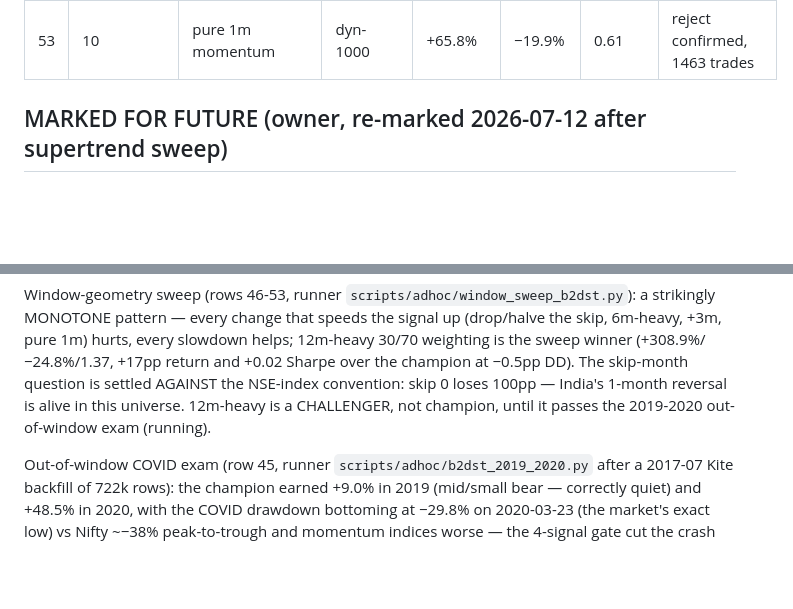
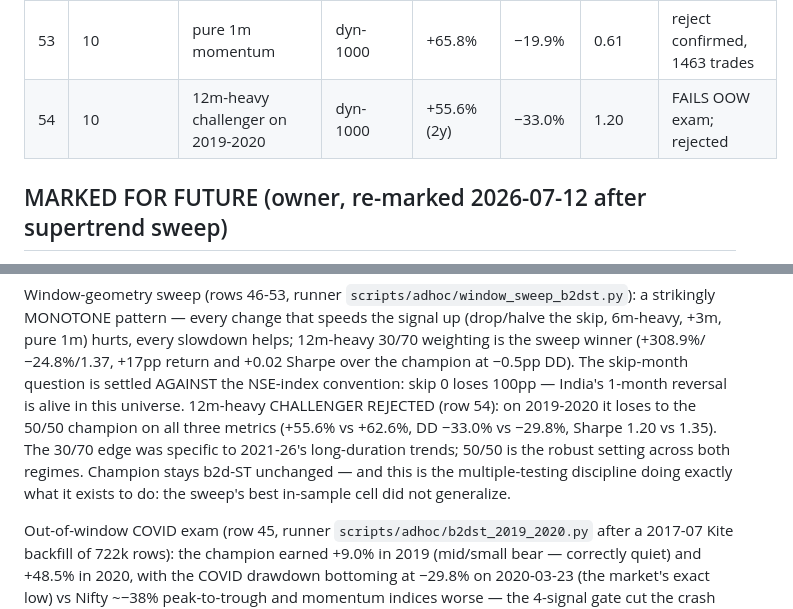
Before and after one commit to teja788/CA_edu_site, a Markdown page: trading_os/docs/results_summary.md, 2 parts joined by grey strips. Drawn GitHub-style; blank space fills up the shorter version.

Commit message:
Trading OS: 12m-heavy challenger fails 2019-20 OOW exam — champion unchanged
Co-Authored-By: Claude Fable 5 <noreply@anthropic.com>

```diff
--- a/trading_os/docs/results_summary.md
+++ b/trading_os/docs/results_summary.md
@@ -63,6 +63,7 @@ m2 = 12-1 momentum, top-25 equal-weight, monthly rebalance.
 | 51 | 10 | b2d-ST + 9m component | dyn-1000 | +286.6% | −23.9% | 1.33 | dropped |
 | 52 | 10 | b2d-ST, 9m replaces 6m | dyn-1000 | +267.9% | −25.9% | 1.29 | dropped |
 | 53 | 10 | pure 1m momentum | dyn-1000 | +65.8% | −19.9% | 0.61 | reject confirmed, 1463 trades |
+| 54 | 10 | 12m-heavy challenger on 2019-2020 | dyn-1000 | +55.6% (2y) | −33.0% | 1.20 | FAILS OOW exam; rejected |
 
 ## MARKED FOR FUTURE (owner, re-marked 2026-07-12 after supertrend sweep)
 
@@ -112,8 +113,13 @@ every change that speeds the signal up (drop/halve the skip, 6m-heavy,
 the sweep winner (+308.9%/−24.8%/1.37, +17pp return and +0.02 Sharpe over
 the champion at −0.5pp DD). The skip-month question is settled AGAINST
 the NSE-index convention: skip 0 loses 100pp — India's 1-month reversal
-is alive in this universe. 12m-heavy is a CHALLENGER, not champion, until
-it passes the 2019-2020 out-of-window exam (running).
+is alive in this universe. 12m-heavy CHALLENGER REJECTED (row 54): on
+2019-2020 it loses to the 50/50 champion on all three metrics (+55.6% vs
++62.6%, DD −33.0% vs −29.8%, Sharpe 1.20 vs 1.35). The 30/70 edge was
+specific to 2021-26's long-duration trends; 50/50 is the robust setting
+across both regimes. Champion stays b2d-ST unchanged — and this is the
+multiple-testing discipline doing exactly what it exists to do: the
+sweep's best in-sample cell did not generalize.
 
 Out-of-window COVID exam (row 45, runner `scripts/adhoc/b2dst_2019_2020.py`
 after a 2017-07 Kite backfill of 722k rows): the champion earned +9.0% in
```
